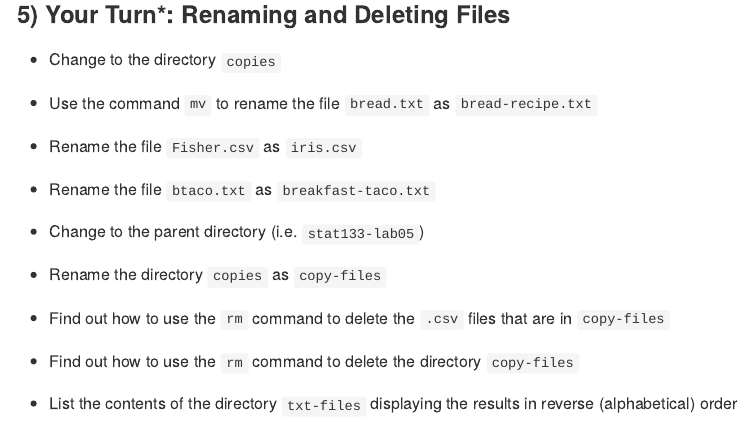
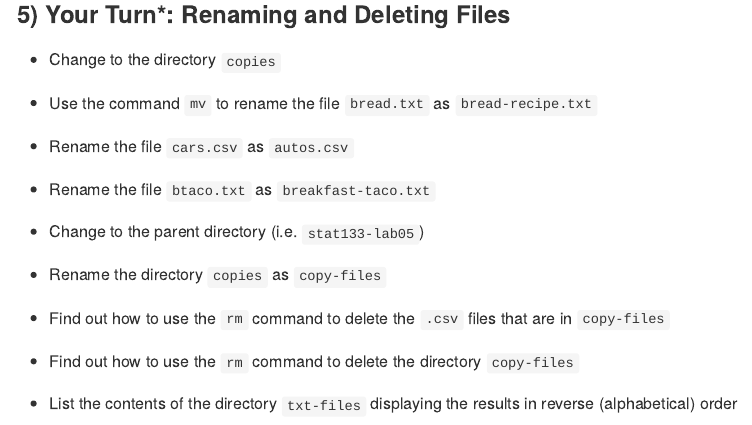
Before and after one commit to ucb-stat133/stat133-labs, an R Markdown document (2019-spring/lab05-command-line-basics.Rmd): the page in a window 1100 px wide, from 3910 px down. The pictures show the output file 2019-spring/lab05-command-line-basics.md that the author committed with the source, drawn offline in the style of GitHub.

Commit message:
labs: fix typo in lab05

```diff
--- a/2019-spring/lab05-command-line-basics.Rmd
+++ b/2019-spring/lab05-command-line-basics.Rmd
@@ -171,7 +171,7 @@ all the `.csv` files are inside `csv-files`.
 
 - Use the command `mv` to rename the file `bread.txt` as `bread-recipe.txt`
 
-- Rename the file `Fisher.csv` as `iris.csv`
+- Rename the file `cars.csv` as `autos.csv`
 
 - Rename the file `btaco.txt` as `breakfast-taco.txt`
 
```
Also changed, not shown: 2019-spring/lab05-command-line-basics.md.
